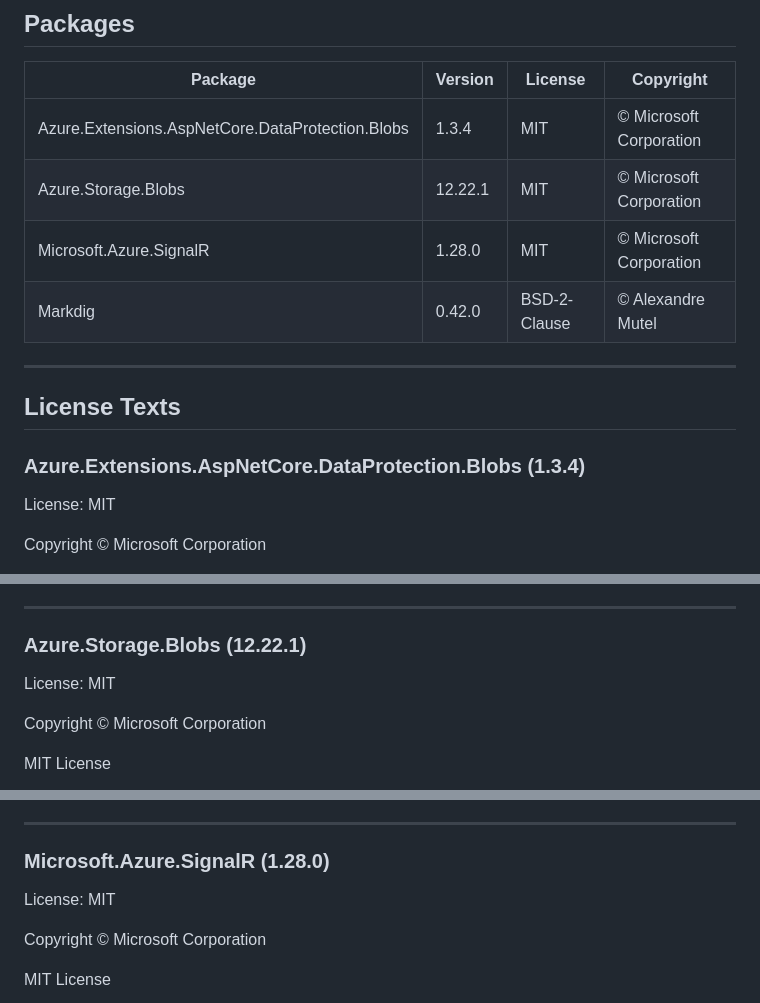
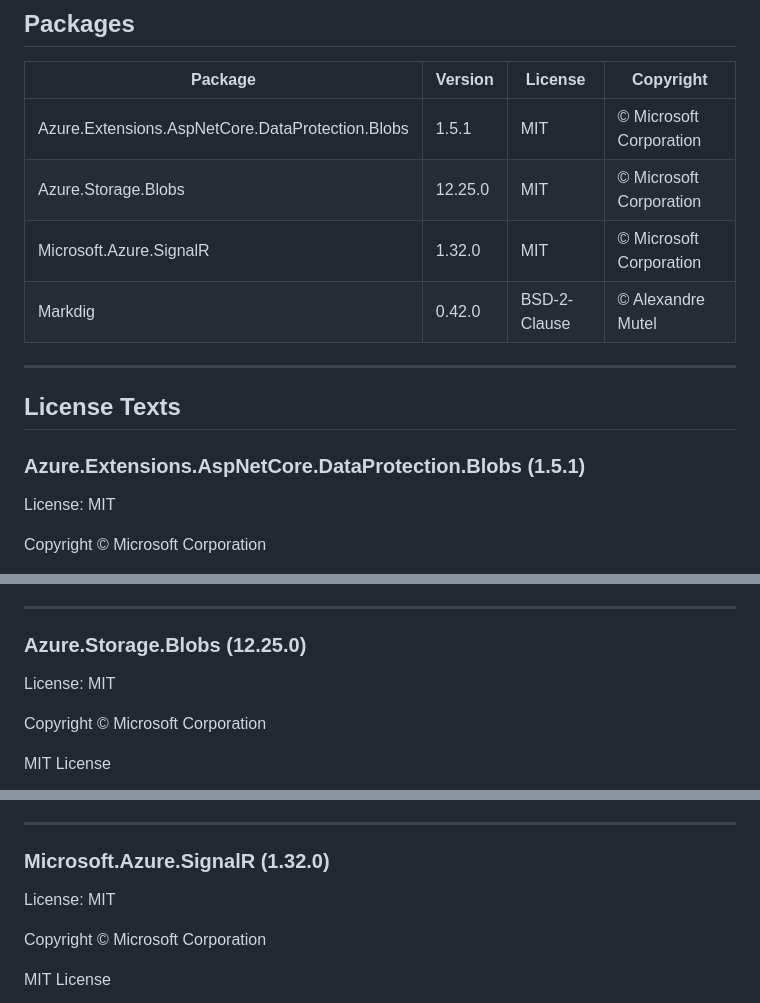
Before and after one commit to JustDanMan/DriftMindWeb, a Markdown page: THIRD-PARTY-NOTICES.md, 3 parts joined by grey strips. Drawn GitHub-style.

Commit message:
docs: update third-party package versions in documentation

```diff
--- a/THIRD-PARTY-NOTICES.md
+++ b/THIRD-PARTY-NOTICES.md
@@ -6,16 +6,16 @@ This file lists third-party packages included in DriftMindWeb and provides the c
 
 | Package | Version | License | Copyright |
 |---------|---------|---------|-----------|
-| Azure.Extensions.AspNetCore.DataProtection.Blobs | 1.3.4 | MIT | © Microsoft Corporation |
-| Azure.Storage.Blobs | 12.22.1 | MIT | © Microsoft Corporation |
-| Microsoft.Azure.SignalR | 1.28.0 | MIT | © Microsoft Corporation |
+| Azure.Extensions.AspNetCore.DataProtection.Blobs | 1.5.1 | MIT | © Microsoft Corporation |
+| Azure.Storage.Blobs | 12.25.0 | MIT | © Microsoft Corporation |
+| Microsoft.Azure.SignalR | 1.32.0 | MIT | © Microsoft Corporation |
 | Markdig | 0.42.0 | BSD-2-Clause | © Alexandre Mutel |
 
 ---
 
 ## License Texts
 
-### Azure.Extensions.AspNetCore.DataProtection.Blobs (1.3.4)
+### Azure.Extensions.AspNetCore.DataProtection.Blobs (1.5.1)
 License: MIT
 
 Copyright © Microsoft Corporation
@@ -42,7 +42,7 @@ SOFTWARE.
 
 ---
 
-### Azure.Storage.Blobs (12.22.1)
+### Azure.Storage.Blobs (12.25.0)
 License: MIT
 
 Copyright © Microsoft Corporation
@@ -69,7 +69,7 @@ SOFTWARE.
 
 ---
 
-### Microsoft.Azure.SignalR (1.28.0)
+### Microsoft.Azure.SignalR (1.32.0)
 License: MIT
 
 Copyright © Microsoft Corporation
```
Also changed, not shown: README.md (+3 -3 lines).
